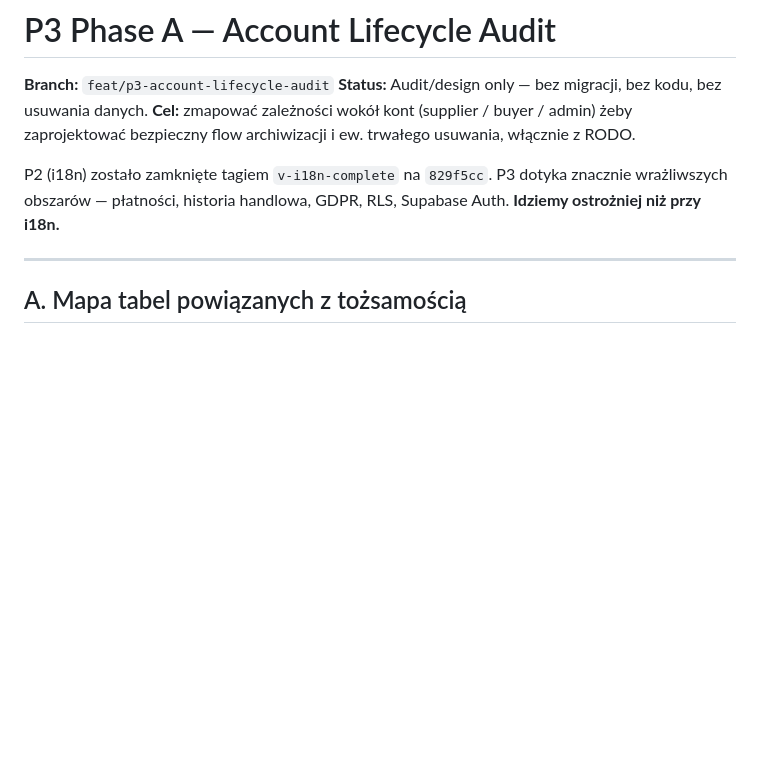
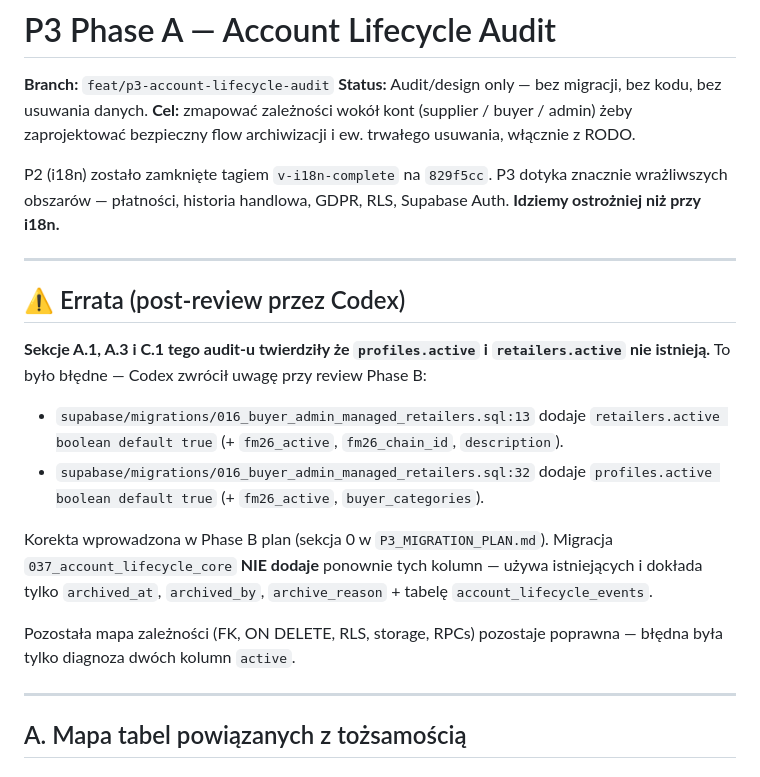
Before and after one commit to artursilvicola/freshmarket-app, a Markdown page: docs/account-lifecycle/P3_ACCOUNT_LIFECYCLE_AUDIT.md, the part around the change. GitHub-like rendering; blank space fills up the shorter version.

Commit message:
docs(p3): Phase A errata — active columns istnieją (migracja 016)
Post-review korekta od Codex przy Phase B plan.

Phase A audit (sekcje A.1, A.3, C.1) twierdził że profiles.active
i retailers.active nie istnieją. Sprawdzenie migracji 016 pokazuje:
- migracja 016 dodaje retailers.active boolean default true (+fm26_active,
  fm26_chain_id, description)
- migracja 016 dodaje profiles.active boolean default true (+fm26_active,
  buyer_categories)

Dodana sekcja "Errata" na początku Phase A audit z odnośnikiem do
Phase B plan sekcja 0 (gdzie korekta jest już szczegółowo opisana).
Reszta mapy zależności (FK, ON DELETE, RLS, storage, RPCs) pozostaje
poprawna — błędna była tylko diagnoza dwóch kolumn active.

Konsekwencja dla Phase C: migracja 037_account_lifecycle_core nie
duplikuje istniejących active kolumn; dodaje tylko archived_at,
archived_by, archive_reason + tabelę account_lifecycle_events.

Zmiana docs-only. Build: ✅ vite 1280 kB.

```diff
--- a/docs/account-lifecycle/P3_ACCOUNT_LIFECYCLE_AUDIT.md
+++ b/docs/account-lifecycle/P3_ACCOUNT_LIFECYCLE_AUDIT.md
@@ -5,6 +5,19 @@
 **Cel:** zmapować zależności wokół kont (supplier / buyer / admin) żeby zaprojektować bezpieczny flow archiwizacji i ew. trwałego usuwania, włącznie z RODO.
 
 P2 (i18n) zostało zamknięte tagiem `v-i18n-complete` na `829f5cc`. P3 dotyka znacznie wrażliwszych obszarów — płatności, historia handlowa, GDPR, RLS, Supabase Auth. **Idziemy ostrożniej niż przy i18n.**
+
+---
+
+## ⚠️ Errata (post-review przez Codex)
+
+**Sekcje A.1, A.3 i C.1 tego audit-u twierdziły że `profiles.active` i `retailers.active` nie istnieją.** To było błędne — Codex zwrócił uwagę przy review Phase B:
+
+- `supabase/migrations/016_buyer_admin_managed_retailers.sql:13` dodaje `retailers.active boolean default true` (+ `fm26_active`, `fm26_chain_id`, `description`).
+- `supabase/migrations/016_buyer_admin_managed_retailers.sql:32` dodaje `profiles.active boolean default true` (+ `fm26_active`, `buyer_categories`).
+
+Korekta wprowadzona w Phase B plan (sekcja 0 w `P3_MIGRATION_PLAN.md`). Migracja `037_account_lifecycle_core` **NIE dodaje** ponownie tych kolumn — używa istniejących i dokłada tylko `archived_at`, `archived_by`, `archive_reason` + tabelę `account_lifecycle_events`.
+
+Pozostała mapa zależności (FK, ON DELETE, RLS, storage, RPCs) pozostaje poprawna — błędna była tylko diagnoza dwóch kolumn `active`.
 
 ---
 
```
